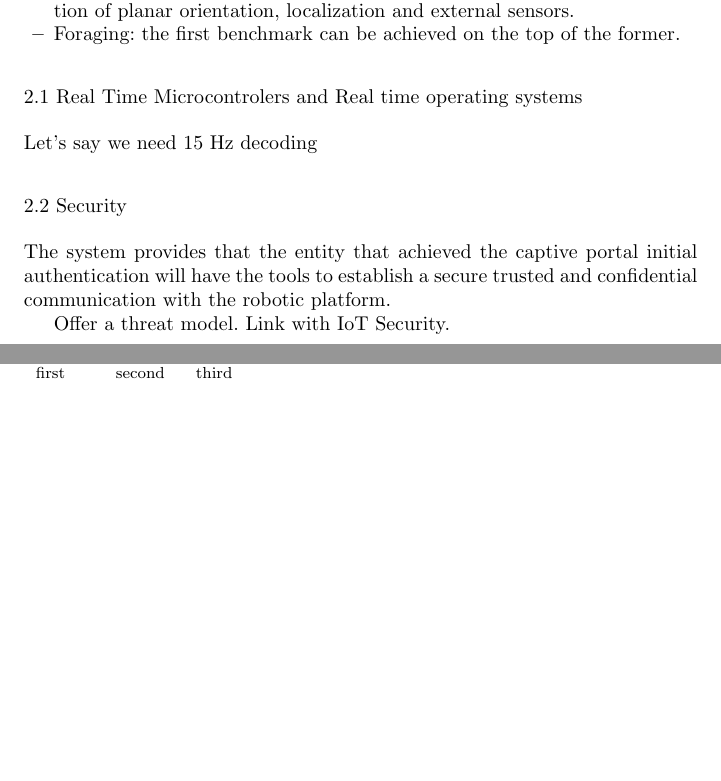
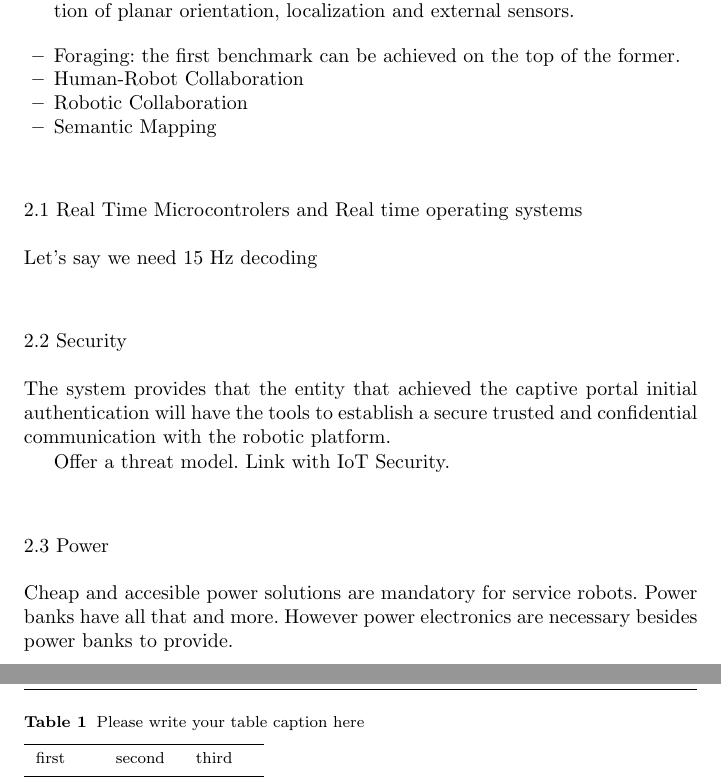
Before and after one commit to faturita/cogn, a LaTeX paper (cogn.tex): two parts of pages 3 and 5 of 6 before the commit and two parts of pages 3 and 4 of 6 after it, joined at a grey line, cut so that both start at the same text, the shorter picture padded with empty space. Compiled offline with pdfLaTeX.

Commit message:
Adding more information

```diff
--- a/cogn.tex
+++ b/cogn.tex
@@ -188,7 +188,14 @@ Once the connection is finally established, the following affordances should be
 \item Planar orientation: which is my orientation in relation to a previous orientation.
 \item Localization: it can be achieved externally and internally based on planar orientation and displacement tracking.
 \item Mapping can be achieved through the same means by using the combination of planar orientation, localization and external sensors.
+\end{itemize}
+
+
+\begin{itemize}
 \item Foraging: the first benchmark can be achieved on the top of the former.
+\item Human-Robot Collaboration
+\item Robotic Collaboration
+\item Semantic Mapping
 \end{itemize}
 
 \subsection{Real Time Microcontrolers and Real time operating systems}
@@ -203,6 +210,8 @@ Offer a threat model.  Link with IoT Security.
 
 \subsection{Power}
 
+Cheap and accesible power solutions are mandatory for service robots.  Power banks have all that and more.
+However power electronics are necessary besides power banks to provide.
 
 \subsection{Benchmarks}
 
```
